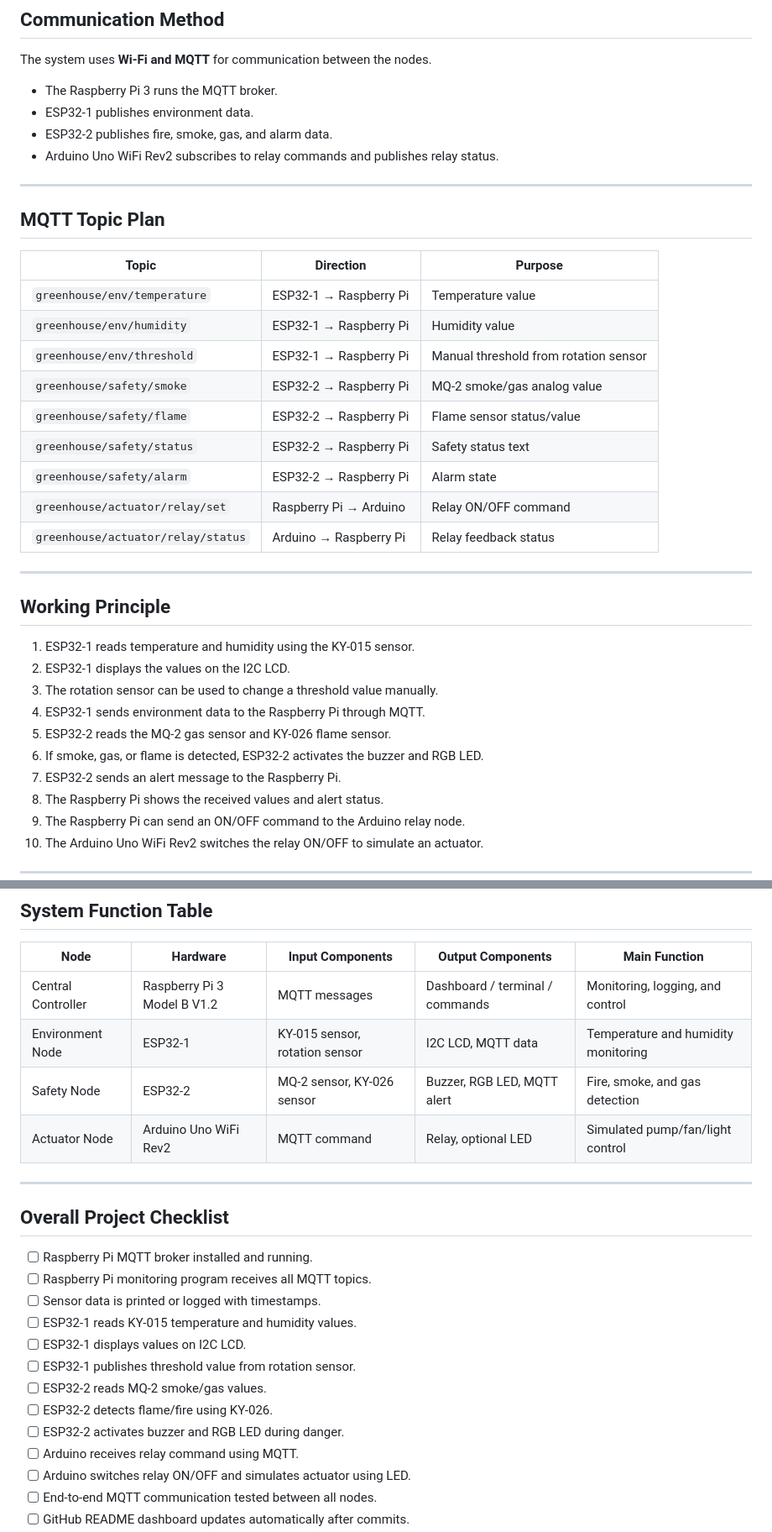
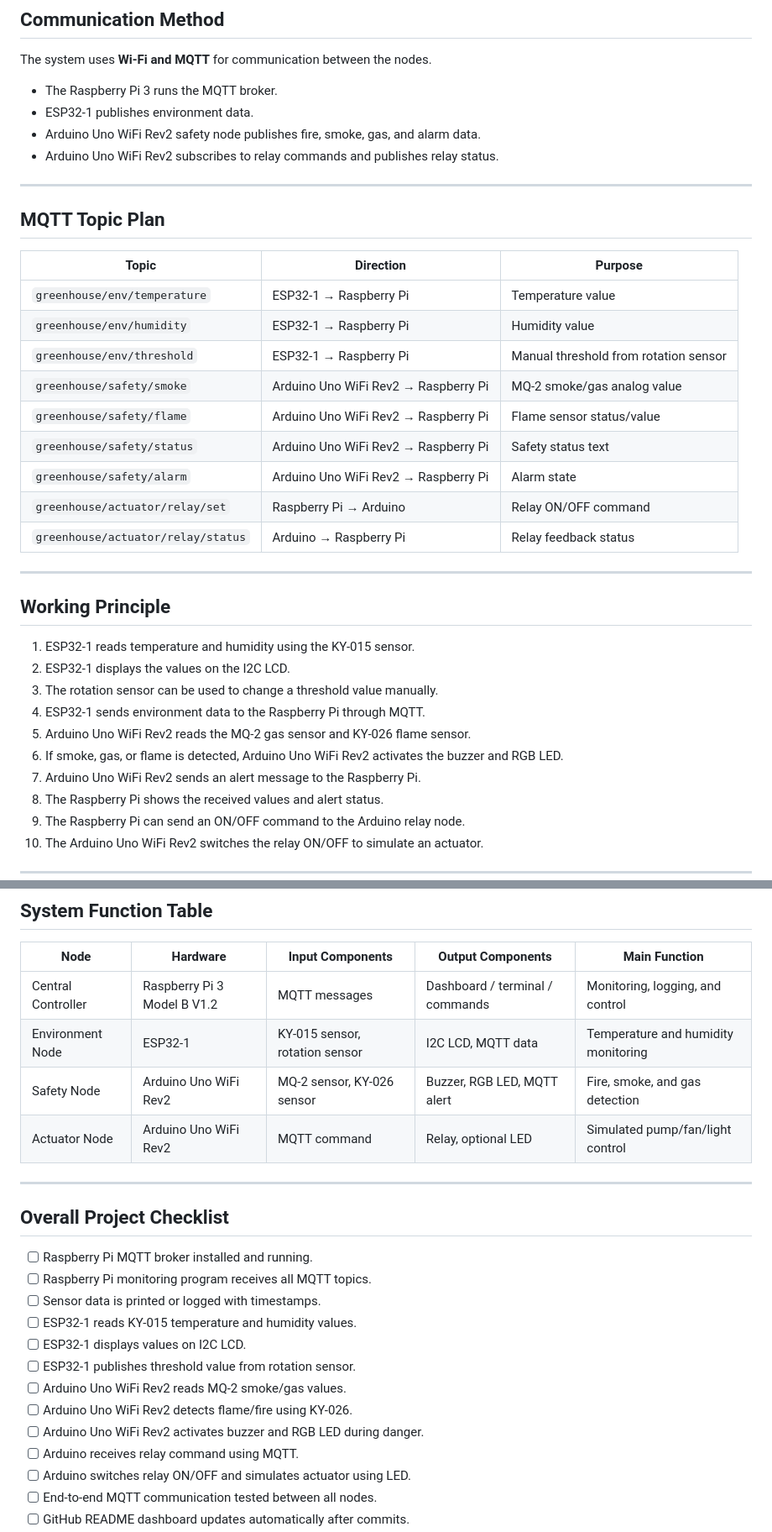
Before and after one commit to sohan2961/SS2026_AES_Lab_Team_A5, a Markdown page: README.md, 2 parts joined by grey strips. Shown at 84% size. Drawn GitHub-style.

```diff
--- a/README.md
+++ b/README.md
@@ -258,7 +258,7 @@ The system uses **Wi-Fi and MQTT** for communication between the nodes.
 
 - The Raspberry Pi 3 runs the MQTT broker.
 - ESP32-1 publishes environment data.
-- ESP32-2 publishes fire, smoke, gas, and alarm data.
+- Arduino Uno WiFi Rev2 safety node publishes fire, smoke, gas, and alarm data.
 - Arduino Uno WiFi Rev2 subscribes to relay commands and publishes relay status.
 
 ---
@@ -270,10 +270,10 @@ The system uses **Wi-Fi and MQTT** for communication between the nodes.
 | `greenhouse/env/temperature` | ESP32-1 → Raspberry Pi | Temperature value |
 | `greenhouse/env/humidity` | ESP32-1 → Raspberry Pi | Humidity value |
 | `greenhouse/env/threshold` | ESP32-1 → Raspberry Pi | Manual threshold from rotation sensor |
-| `greenhouse/safety/smoke` | ESP32-2 → Raspberry Pi | MQ-2 smoke/gas analog value |
-| `greenhouse/safety/flame` | ESP32-2 → Raspberry Pi | Flame sensor status/value |
-| `greenhouse/safety/status` | ESP32-2 → Raspberry Pi | Safety status text |
-| `greenhouse/safety/alarm` | ESP32-2 → Raspberry Pi | Alarm state |
+| `greenhouse/safety/smoke` | Arduino Uno WiFi Rev2 → Raspberry Pi | MQ-2 smoke/gas analog value |
+| `greenhouse/safety/flame` | Arduino Uno WiFi Rev2 → Raspberry Pi | Flame sensor status/value |
+| `greenhouse/safety/status` | Arduino Uno WiFi Rev2 → Raspberry Pi | Safety status text |
+| `greenhouse/safety/alarm` | Arduino Uno WiFi Rev2 → Raspberry Pi | Alarm state |
 | `greenhouse/actuator/relay/set` | Raspberry Pi → Arduino | Relay ON/OFF command |
 | `greenhouse/actuator/relay/status` | Arduino → Raspberry Pi | Relay feedback status |
 
@@ -285,9 +285,9 @@ The system uses **Wi-Fi and MQTT** for communication between the nodes.
 2. ESP32-1 displays the values on the I2C LCD.
 3. The rotation sensor can be used to change a threshold value manually.
 4. ESP32-1 sends environment data to the Raspberry Pi through MQTT.
-5. ESP32-2 reads the MQ-2 gas sensor and KY-026 flame sensor.
-6. If smoke, gas, or flame is detected, ESP32-2 activates the buzzer and RGB LED.
-7. ESP32-2 sends an alert message to the Raspberry Pi.
+5. Arduino Uno WiFi Rev2 reads the MQ-2 gas sensor and KY-026 flame sensor.
+6. If smoke, gas, or flame is detected, Arduino Uno WiFi Rev2 activates the buzzer and RGB LED.
+7. Arduino Uno WiFi Rev2 sends an alert message to the Raspberry Pi.
 8. The Raspberry Pi shows the received values and alert status.
 9. The Raspberry Pi can send an ON/OFF command to the Arduino relay node.
 10. The Arduino Uno WiFi Rev2 switches the relay ON/OFF to simulate an actuator.
@@ -315,7 +315,7 @@ The system uses **Wi-Fi and MQTT** for communication between the nodes.
 |---|---|---|---|---|
 | Central Controller | Raspberry Pi 3 Model B V1.2 | MQTT messages | Dashboard / terminal / commands | Monitoring, logging, and control |
 | Environment Node | ESP32-1 | KY-015 sensor, rotation sensor | I2C LCD, MQTT data | Temperature and humidity monitoring |
-| Safety Node | ESP32-2 | MQ-2 sensor, KY-026 sensor | Buzzer, RGB LED, MQTT alert | Fire, smoke, and gas detection |
+| Safety Node | Arduino Uno WiFi Rev2 | MQ-2 sensor, KY-026 sensor | Buzzer, RGB LED, MQTT alert | Fire, smoke, and gas detection |
 | Actuator Node | Arduino Uno WiFi Rev2 | MQTT command | Relay, optional LED | Simulated pump/fan/light control |
 
 ---
@@ -328,9 +328,9 @@ The system uses **Wi-Fi and MQTT** for communication between the nodes.
 - [ ] ESP32-1 reads KY-015 temperature and humidity values.
 - [ ] ESP32-1 displays values on I2C LCD.
 - [ ] ESP32-1 publishes threshold value from rotation sensor.
-- [ ] ESP32-2 reads MQ-2 smoke/gas values.
-- [ ] ESP32-2 detects flame/fire using KY-026.
-- [ ] ESP32-2 activates buzzer and RGB LED during danger.
+- [ ] Arduino Uno WiFi Rev2 reads MQ-2 smoke/gas values.
+- [ ] Arduino Uno WiFi Rev2 detects flame/fire using KY-026.
+- [ ] Arduino Uno WiFi Rev2 activates buzzer and RGB LED during danger.
 - [ ] Arduino receives relay command using MQTT.
 - [ ] Arduino switches relay ON/OFF and simulates actuator using LED.
 - [ ] End-to-end MQTT communication tested between all nodes.
```
Also changed, not shown: other parts of README.md (+10 -10 lines).
